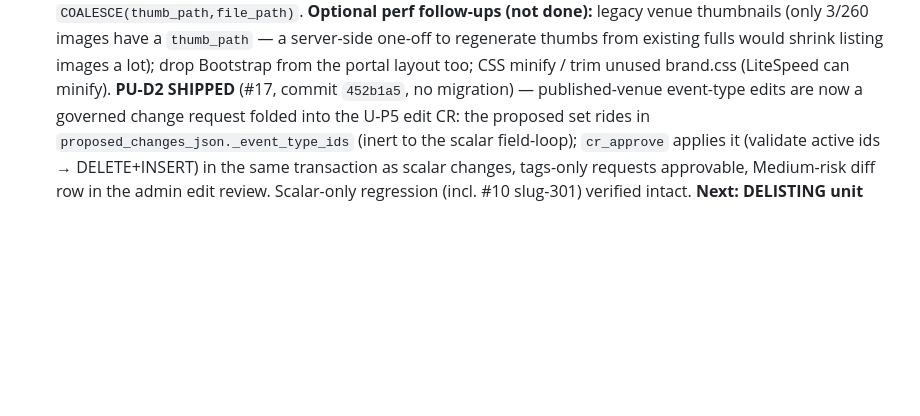
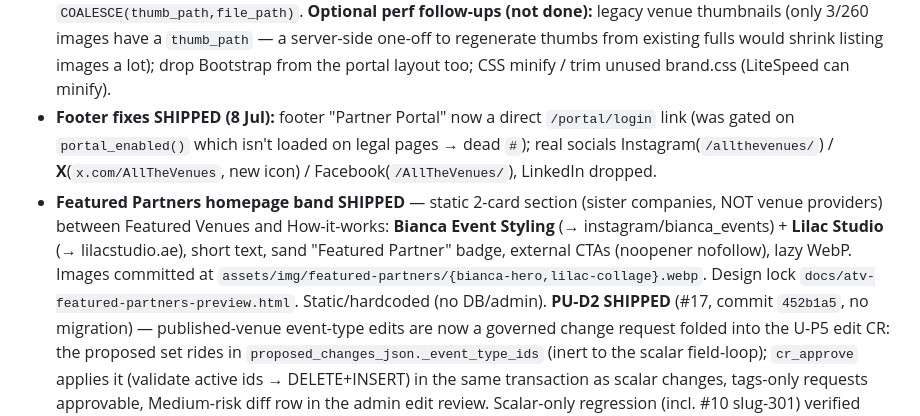
Before and after one commit to sameraoudi/allthevenues-v2, a Markdown page: Memory.md, the part around the change. Rendered like a GitHub page; blank space fills up the shorter version.

Commit message:
docs: footer fixes + featured partners + perf closeout
Co-Authored-By: Claude Opus 4.8 <noreply@anthropic.com>

```diff
--- a/Memory.md
+++ b/Memory.md
@@ -194,6 +194,14 @@ already partially folded into the old 001; `db/MIGRATION.md` updated with a "Sch
   **Optional perf follow-ups (not done):** legacy venue thumbnails (only 3/260 images have a `thumb_path` — a
   server-side one-off to regenerate thumbs from existing fulls would shrink listing images a lot); drop Bootstrap
   from the portal layout too; CSS minify / trim unused brand.css (LiteSpeed can minify).
+- **Footer fixes SHIPPED (8 Jul):** footer "Partner Portal" now a direct `/portal/login` link (was gated on
+  `portal_enabled()` which isn't loaded on legal pages → dead `#`); real socials Instagram(`/allthevenues/`) /
+  **X**(`x.com/AllTheVenues`, new icon) / Facebook(`/AllTheVenues/`), LinkedIn dropped.
+- **Featured Partners homepage band SHIPPED** — static 2-card section (sister companies, NOT venue providers)
+  between Featured Venues and How-it-works: **Bianca Event Styling** (→ instagram/bianca_events) + **Lilac Studio**
+  (→ lilacstudio.ae), short text, sand "Featured Partner" badge, external CTAs (noopener nofollow), lazy WebP.
+  Images committed at `assets/img/featured-partners/{bianca-hero,lilac-collage}.webp`. Design lock
+  `docs/atv-featured-partners-preview.html`. Static/hardcoded (no DB/admin).
 **PU-D2 SHIPPED** (#17, commit `452b1a5`, no migration) — published-venue event-type edits are now a governed
 change request folded into the U-P5 edit CR: the proposed set rides in `proposed_changes_json._event_type_ids`
 (inert to the scalar field-loop); `cr_approve` applies it (validate active ids → DELETE+INSERT) in the same
```
